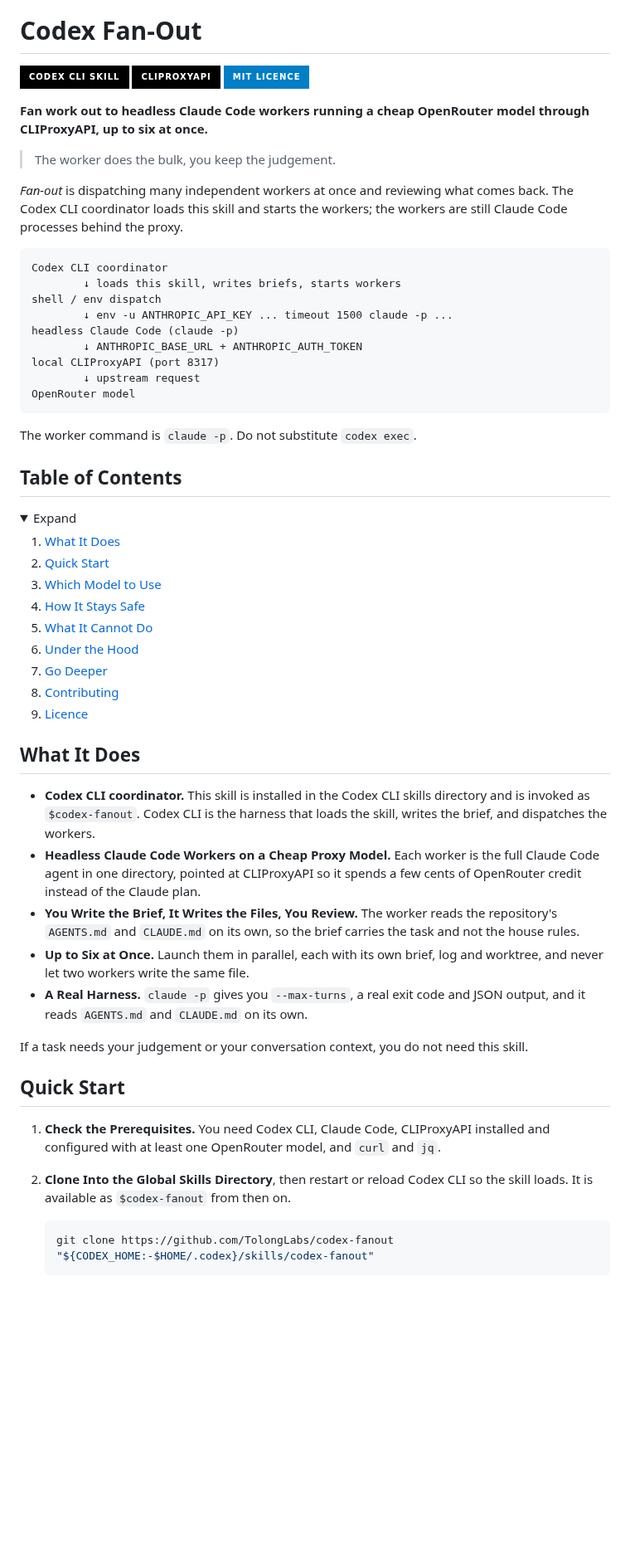
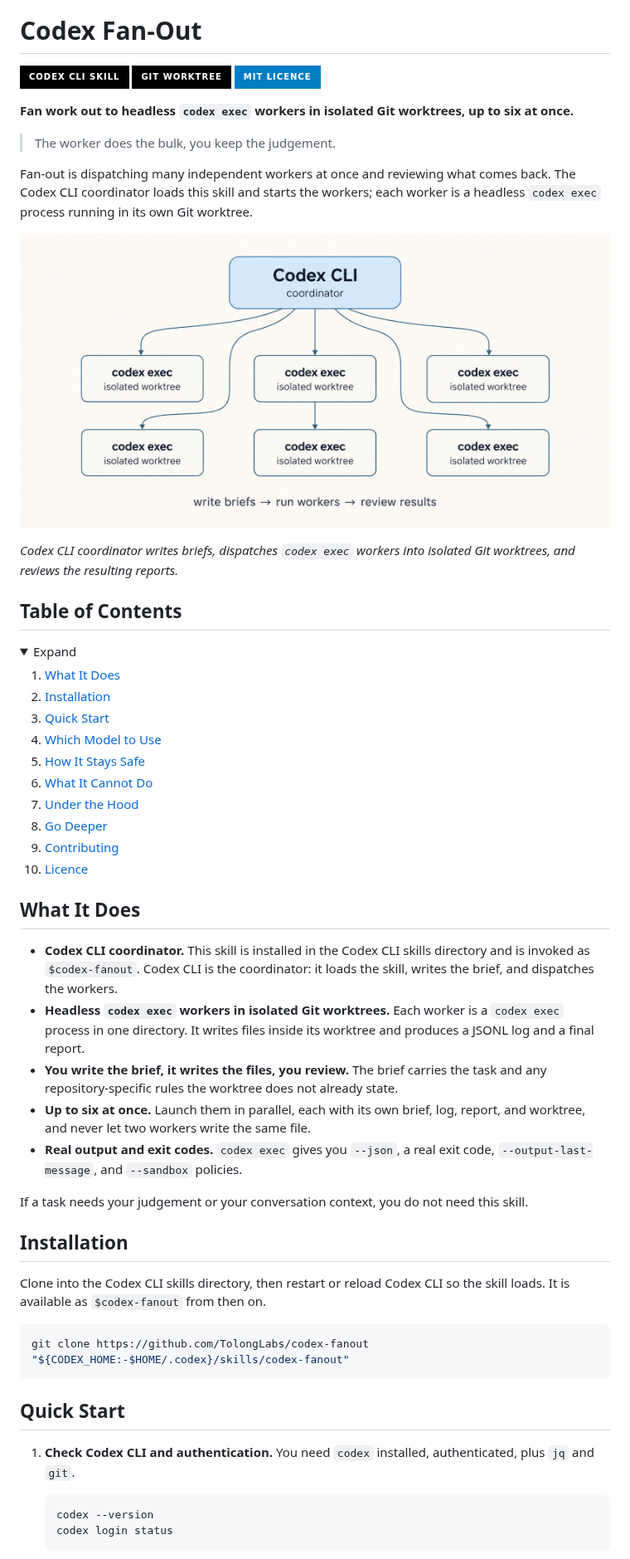
Before and after one commit to TolongLabs/codex-fanout, a Markdown page: README.md, the part around one of its changes. Shown at 83% size. Rendered like a GitHub page; pictures changed too: assets/codex-fanout-diagram.png (added); folded sections open; badges without logos; blank space fills up the shorter version.

````diff
--- a/README.md
+++ b/README.md
@@ -3,28 +3,18 @@
 # Codex Fan-Out
 
 ![Codex CLI skill](https://img.shields.io/badge/Codex_CLI_skill-000000?style=for-the-badge)
-![CLIProxyAPI](https://img.shields.io/badge/CLIProxyAPI-000000?style=for-the-badge)
+![Git worktree](https://img.shields.io/badge/Git_worktree-000000?style=for-the-badge)
 ![MIT licence](https://img.shields.io/badge/MIT_licence-blue?style=for-the-badge)
 
-**Fan work out to headless Claude Code workers running a cheap OpenRouter model through CLIProxyAPI, up to six at once.**
+**Fan work out to headless `codex exec` workers in isolated Git worktrees, up to six at once.**
 
 > The worker does the bulk, you keep the judgement.
 
-_Fan-out_ is dispatching many independent workers at once and reviewing what comes back. The Codex CLI coordinator loads this skill and starts the workers; the workers are still Claude Code processes behind the proxy.
+Fan-out is dispatching many independent workers at once and reviewing what comes back. The Codex CLI coordinator loads this skill and starts the workers; each worker is a headless `codex exec` process running in its own Git worktree.
 
-```
-Codex CLI coordinator
-        ↓ loads this skill, writes briefs, starts workers
-shell / env dispatch
-        ↓ env -u ANTHROPIC_API_KEY ... timeout 1500 claude -p ...
-headless Claude Code (claude -p)
-        ↓ ANTHROPIC_BASE_URL + ANTHROPIC_AUTH_TOKEN
-local CLIProxyAPI (port 8317)
-        ↓ upstream request
-OpenRouter model
-```
+![Codex fanout architecture](assets/codex-fanout-diagram.png)
 
-The worker command is `claude -p`. Do not substitute `codex exec`.
+*Codex CLI coordinator writes briefs, dispatches `codex exec` workers into isolated Git worktrees, and reviews the resulting reports.*
 
 ## Table of Contents
 
@@ -32,6 +22,7 @@ The worker command is `claude -p`. Do not substitute `codex exec`.
   <summary>Expand</summary>
   <ol>
     <li><a href="#what-it-does">What It Does</a></li>
+    <li><a href="#installation">Installation</a></li>
     <li><a href="#quick-start">Quick Start</a></li>
     <li><a href="#which-model-to-use">Which Model to Use</a></li>
     <li><a href="#how-it-stays-safe">How It Stays Safe</a></li>
@@ -45,21 +36,28 @@ The worker command is `claude -p`. Do not substitute `codex exec`.
 
 ## What It Does
 
-- **Codex CLI coordinator.** This skill is installed in the Codex CLI skills directory and is invoked as `$codex-fanout`. Codex CLI is the harness that loads the skill, writes the brief, and dispatches the workers.
-- **Headless Claude Code Workers on a Cheap Proxy Model.** Each worker is the full Claude Code agent in one directory, pointed at CLIProxyAPI so it spends a few cents of OpenRouter credit instead of the Claude plan.
-- **You Write the Brief, It Writes the Files, You Review.** The worker reads the repository's `AGENTS.md` and `CLAUDE.md` on its own, so the brief carries the task and not the house rules.
-- **Up to Six at Once.** Launch them in parallel, each with its own brief, log and worktree, and never let two workers write the same file.
-- **A Real Harness.** `claude -p` gives you `--max-turns`, a real exit code and JSON output, and it reads `AGENTS.md` and `CLAUDE.md` on its own.
+- **Codex CLI coordinator.** This skill is installed in the Codex CLI skills directory and is invoked as `$codex-fanout`. Codex CLI is the coordinator: it loads the skill, writes the brief, and dispatches the workers.
+- **Headless `codex exec` workers in isolated Git worktrees.** Each worker is a `codex exec` process in one directory. It writes files inside its worktree and produces a JSONL log and a final report.
+- **You write the brief, it writes the files, you review.** The brief carries the task and any repository-specific rules the worktree does not already state.
+- **Up to six at once.** Launch them in parallel, each with its own brief, log, report, and worktree, and never let two workers write the same file.
+- **Real output and exit codes.** `codex exec` gives you `--json`, a real exit code, `--output-last-message`, and `--sandbox` policies.
 
 If a task needs your judgement or your conversation context, you do not need this skill.
 
+## Installation
+
+Clone into the Codex CLI skills directory, then restart or reload Codex CLI so the skill loads. It is available as `$codex-fanout` from then on.
+
+```bash
+git clone https://github.com/TolongLabs/codex-fanout "${CODEX_HOME:-$HOME/.codex}/skills/codex-fanout"
+```
+
 ## Quick Start
 
-1. **Check the Prerequisites.** You need Codex CLI, Claude Code, CLIProxyAPI installed and configured with at least one OpenRouter model, and `curl` and `jq`.
-
-1. **Clone Into the Global Skills Directory**, then restart or reload Codex CLI so the skill loads. It is available as `$codex-fanout` from then on.
+1. **Check Codex CLI and authentication.** You need `codex` installed, authenticated, plus `jq` and `git`.
 
    ```bash
-   git clone https://github.com/TolongLabs/codex-fanout "${CODEX_HOME:-$HOME/.codex}/skills/codex-fanout"
+   codex --version
+   codex login status
    ```
 
````
Also changed, not shown: other parts of README.md (+115 -95 lines), SKILL.md (+81 -112 lines).
